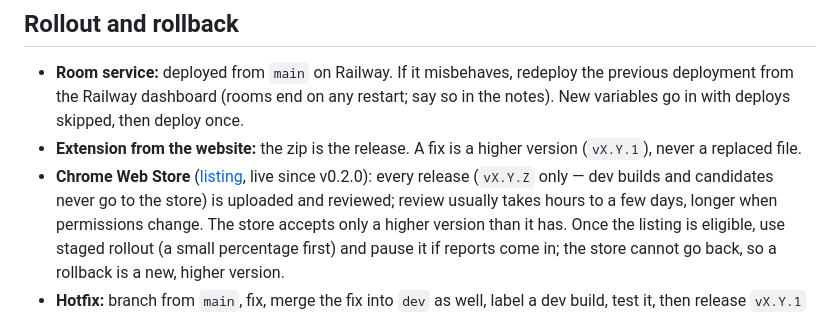
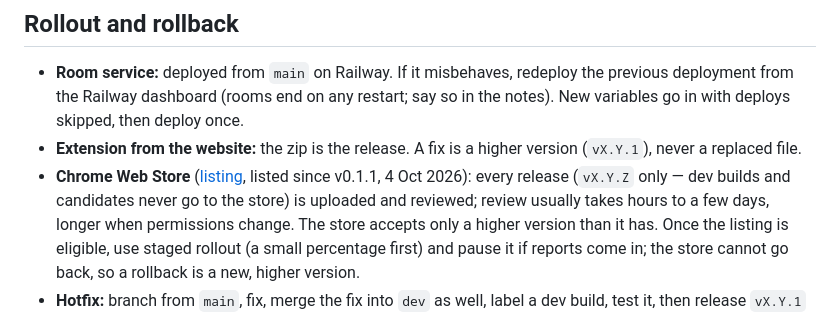
Before and after one commit to SuhaasNv/watchsync, a Markdown page: docs/RELEASING.md, the part around the change. Rendered like a GitHub page.

Commit message:
docs: the store listing started at v0.1.1

```diff
--- a/docs/RELEASING.md
+++ b/docs/RELEASING.md
@@ -74,7 +74,7 @@ in `apps/extension/package.json`, `services/signaling/pyproject.toml` and
 - **Extension from the website:** the zip is the release. A fix is a higher version
   (`vX.Y.1`), never a replaced file.
 - **Chrome Web Store** ([listing](https://chromewebstore.google.com/detail/watchsync/odlngcfniaebaekgiaaghfehnchgkihc),
-  live since v0.2.0): every release (`vX.Y.Z` only — dev builds and candidates never go to the
+  listed since v0.1.1, 4 Oct 2026): every release (`vX.Y.Z` only — dev builds and candidates never go to the
   store) is uploaded and reviewed; review usually takes hours to a few days, longer when
   permissions change. The store accepts only a higher version than it has. Once the listing is
   eligible, use staged rollout (a small percentage first) and pause it if reports come in; the
```
